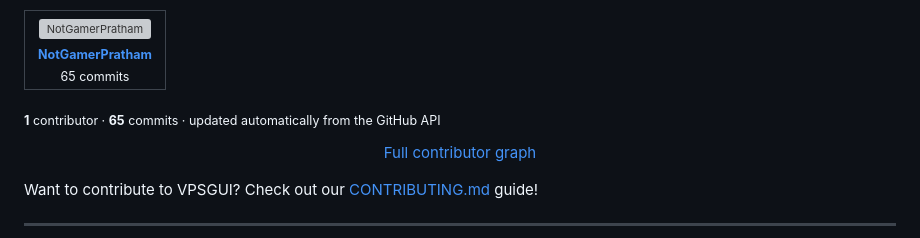
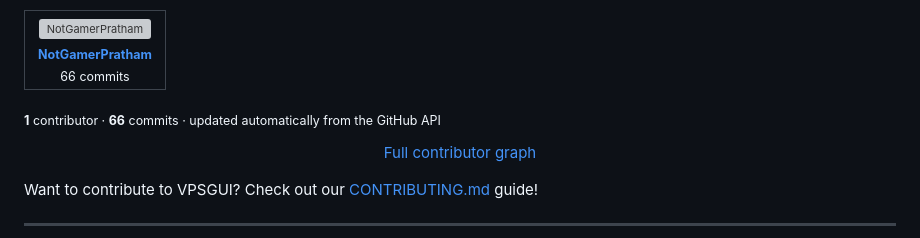
Before and after one commit to NotGamerPratham/vpsgui, a Markdown page: README.md, the part around the change. Drawn GitHub-style; grey boxes are pictures that could not be loaded.

Commit message:
docs: refresh contributor table [skip ci]

```diff
--- a/README.md
+++ b/README.md
@@ -310,13 +310,13 @@ API by [`.github/workflows/contributors.yml`](.github/workflows/contributors.yml
           <img src="https://avatars.githubusercontent.com/u/178252675?v=4&s=160" width="80" height="80" alt="NotGamerPratham" style="border-radius:50%" /><br />
           <sub><b>NotGamerPratham</b></sub>
         </a><br />
-        <sub>65 commits</sub>
+        <sub>66 commits</sub>
       </td>
     </tr>
   </tbody>
 </table>
 
-<sub><b>1</b> contributor · <b>65</b> commits · updated automatically from the GitHub API</sub>
+<sub><b>1</b> contributor · <b>66</b> commits · updated automatically from the GitHub API</sub>
 
 <!-- CONTRIBUTORS:END -->
 
```
